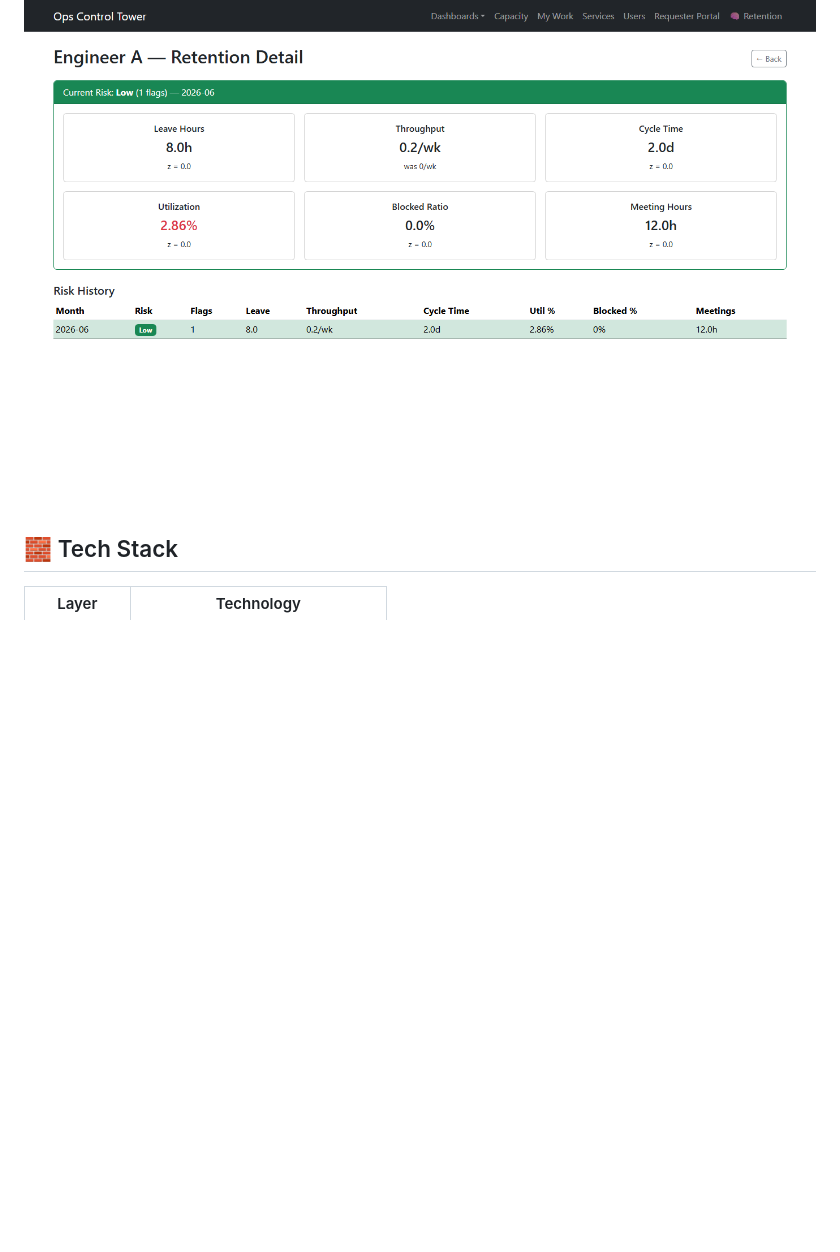
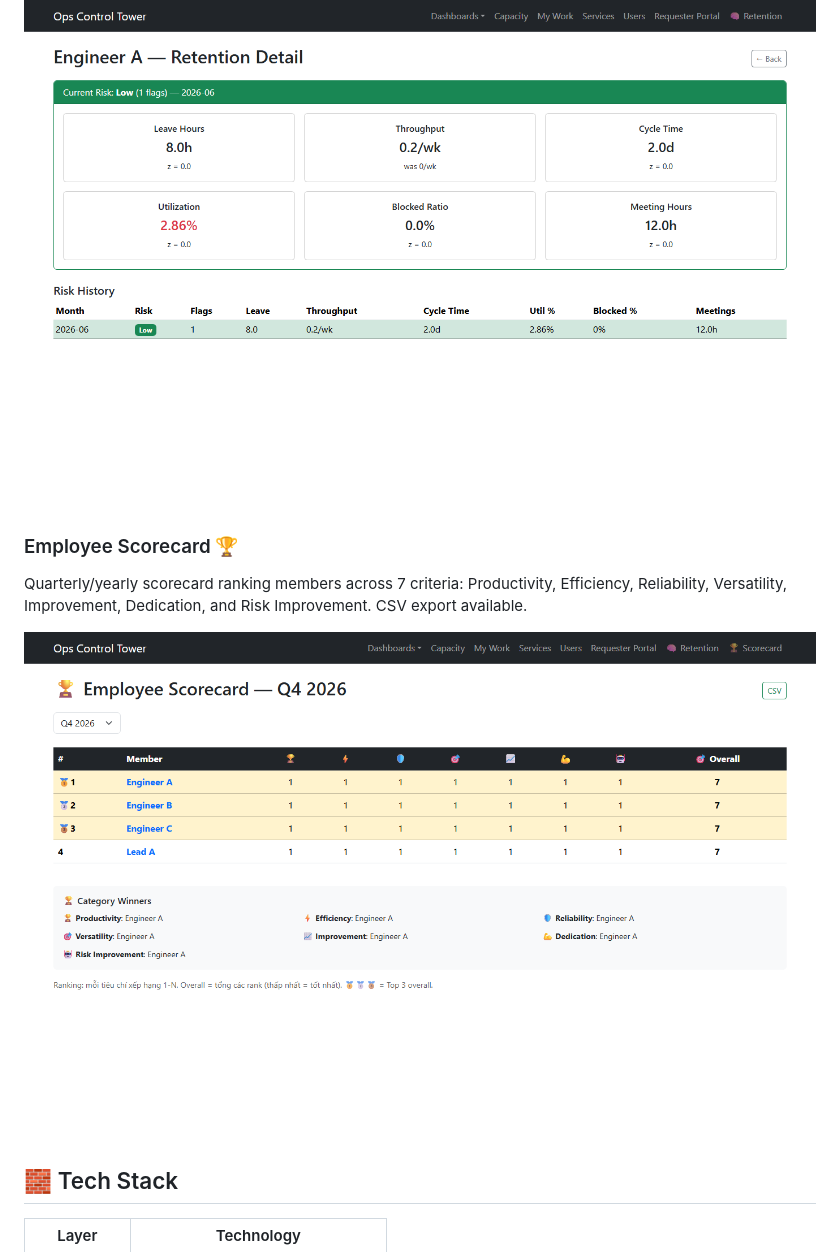
Before and after one commit to thichcode/ops-tower-control, a Markdown page: README.md, the part around the change. Drawn GitHub-style; pictures changed too: screenshots/performance.png (added); blank space fills up the shorter version.

Commit message:
feat: register scorecard router, update navbar, README with screenshots

```diff
--- a/README.md
+++ b/README.md
@@ -91,6 +91,11 @@ Anomaly detection dashboard — z-score analysis across 6 signals (leave, throug
 ![Retention Risk](screenshots/retention.png)
 
 ![Retention Detail](screenshots/retention_detail.png)
+
+### Employee Scorecard 🏆
+Quarterly/yearly scorecard ranking members across 7 criteria: Productivity, Efficiency, Reliability, Versatility, Improvement, Dedication, and Risk Improvement. CSV export available.
+
+![Employee Scorecard](screenshots/performance.png)
 
 ## 🧱 Tech Stack
 
```
Also changed, not shown: 3 other files.
